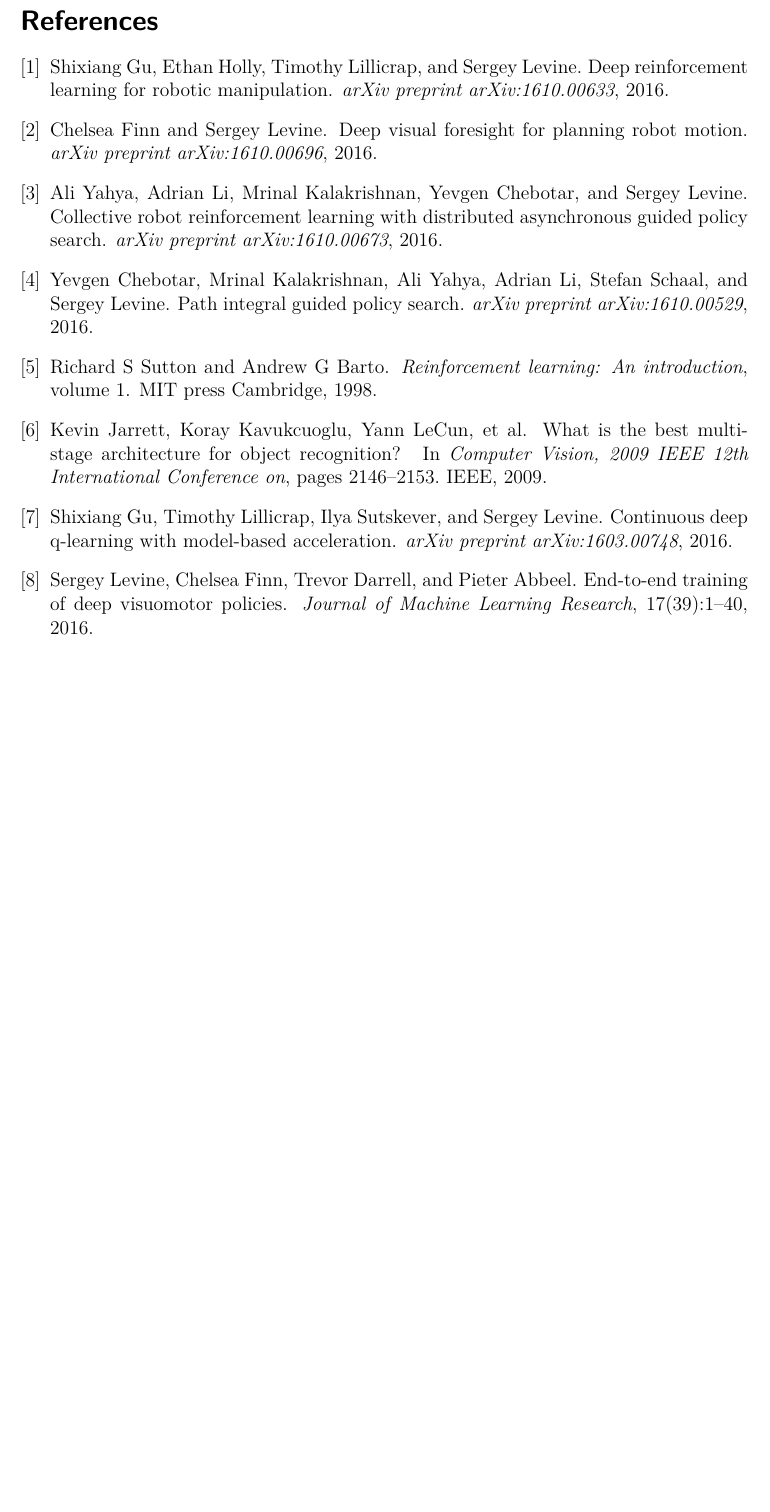
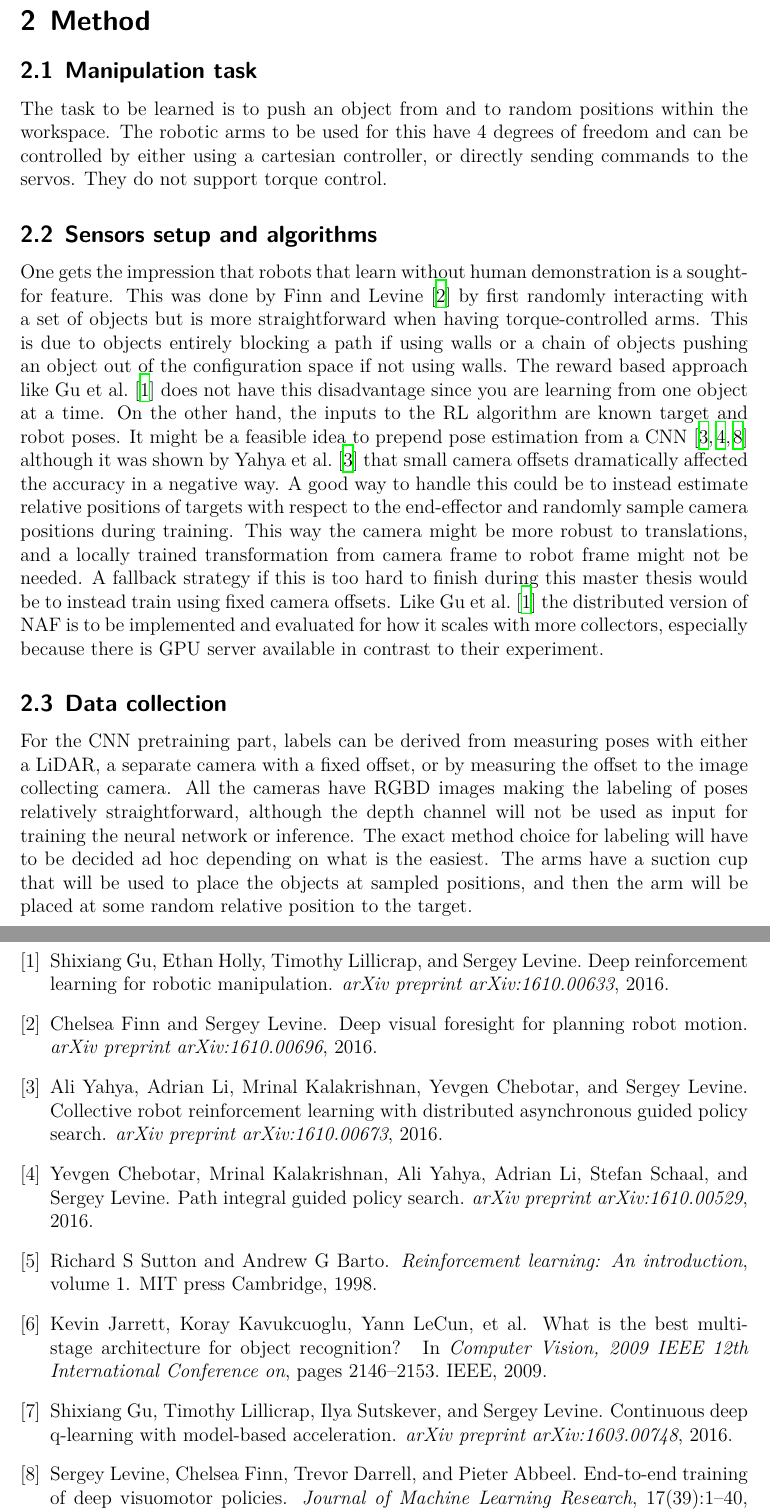
Before and after one commit to isacarnekvist/master-thesis, a LaTeX document (report.tex, which reads method.tex): part of page 13 of 13 before the commit and two parts of pages 13 and 14 of 14 after it, the two joined at a grey line, cut at the place of the change, the shorter picture padded with empty space. Compiled offline with XeLaTeX.

Commit message:
proposed method

```diff
--- a/method.tex
+++ b/method.tex
@@ -1,4 +1,8 @@
 \section{Method}
 
-\subsection{Examination method}
+\subsection{Manipulation task}
 
+The task to be learned is to push an object from and to random positions within
+the workspace. The robotic arms to be used for this have 4 degrees of freedom
+and can be controlled by either using a cartesian controller, or directly
+sending commands to the servos. They do not support torque control.
@@ -11,3 +9,24 @@
 
-\subsection{Conditions}
+\subsection{Sensors setup and algorithms}
 
+One gets the impression that robots that learn without human demonstration is a
+sought-for feature. This was done by Finn and Levine \cite{finn2016deep} by
+first randomly interacting with a set of objects but is more straightforward
+when having torque-controlled arms. This is due to objects entirely blocking a
+path if using walls or a chain of objects pushing an object out of the
+configuration space if not using walls. The reward based approach like Gu et
+al. \cite{gu2016deep} does not have this disadvantage since you are learning
+from one object at a time. On the other hand, the inputs to the RL algorithm
+are known target and robot poses. It might be a feasible idea to prepend pose
+estimation from a CNN \cite{yahya2016collective,chebotar2016path,levine2016end}
+although it was shown by Yahya et al. \cite{yahya2016collective} that small
+camera offsets dramatically affected the accuracy in a negative way. A good way
+to handle this could be to instead estimate relative positions of targets with
+respect to the end-effector and randomly sample camera positions during
+training. This way the camera might be more robust to translations, and a
+locally trained transformation from camera frame to robot frame might not be
+needed. A fallback strategy if this is too hard to finish during this master
+thesis would be to instead train using fixed camera offsets. Like Gu et al.
+\cite{gu2016deep} the distributed version of NAF is to be implemented and
+evaluated for how it scales with more collectors, especially because there is
+GPU server available in contrast to their experiment.
@@ -19,3 +33,12 @@
 
-\subsection{Limitations}
+\subsection{Data collection}
 
+For the CNN pretraining part, labels can be derived from measuring poses with
+either a LiDAR, a separate camera with a fixed offset, or by measuring the
+offset to the image collecting camera. All the cameras have RGBD images making
+the labeling of poses relatively straightforward, although the depth channel
+will not be used as input for training the neural network or inference. The
+exact method choice for labeling will have to be decided ad hoc depending on
+what is the easiest. The arms have a suction cup that will be used to place the
+objects at sampled positions, and then the arm will be placed at some random
+relative position to the target.
--- a/report.tex
+++ b/report.tex
@@ -29,7 +29,7 @@
 \maketitle
 \tableofcontents
 \include{background}
-%\include{method}
+\include{method}
 %\include{schedule}
 
 \bibliography{citations}{}
```
Also changed, not shown: method.tex (15 more changed lines).
